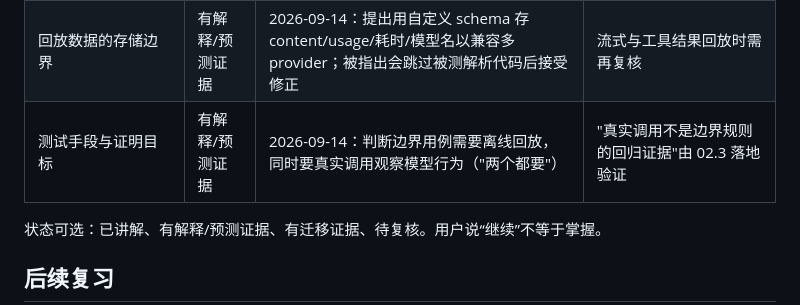
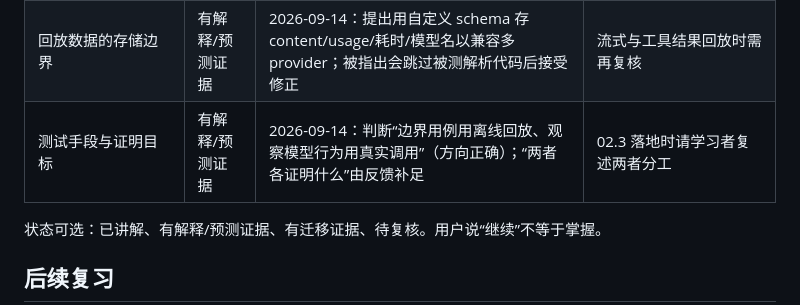
Before and after one commit to yuexiaoliang/build-my-agent, a Markdown page: state.md, the part around the change. Rendered like a GitHub page.

Commit message:
记录(审计): 收紧一条理解证据记录

```diff
--- a/state.md
+++ b/state.md
@@ -26,7 +26,7 @@
 | Model / Harness / Environment 职责 | 已讲解 | 2026-09-14：教材讲解，学习者尚未复述 | 待复核 |
 | 失败归属：本地校验 vs 服务端判定 | 有解释/预测证据 | 2026-09-14：预测“模型名错误由服务端报错”，实测 HTTP 401 验证；能说出“配置检查只知道填没填” | 错误码分类不直观（401 而非 400）；会话头的作用待复核 |
 | 回放数据的存储边界 | 有解释/预测证据 | 2026-09-14：提出用自定义 schema 存 content/usage/耗时/模型名以兼容多 provider；被指出会跳过被测解析代码后接受修正 | 流式与工具结果回放时需再复核 |
-| 测试手段与证明目标 | 有解释/预测证据 | 2026-09-14：判断边界用例需要离线回放，同时要真实调用观察模型行为（"两个都要"） | "真实调用不是边界规则的回归证据"由 02.3 落地验证 |
+| 测试手段与证明目标 | 有解释/预测证据 | 2026-09-14：判断“边界用例用离线回放、观察模型行为用真实调用”（方向正确）；“两者各证明什么”由反馈补足 | 02.3 落地时请学习者复述两者分工 |
 
 状态可选：已讲解、有解释/预测证据、有迁移证据、待复核。用户说“继续”不等于掌握。
 
```
